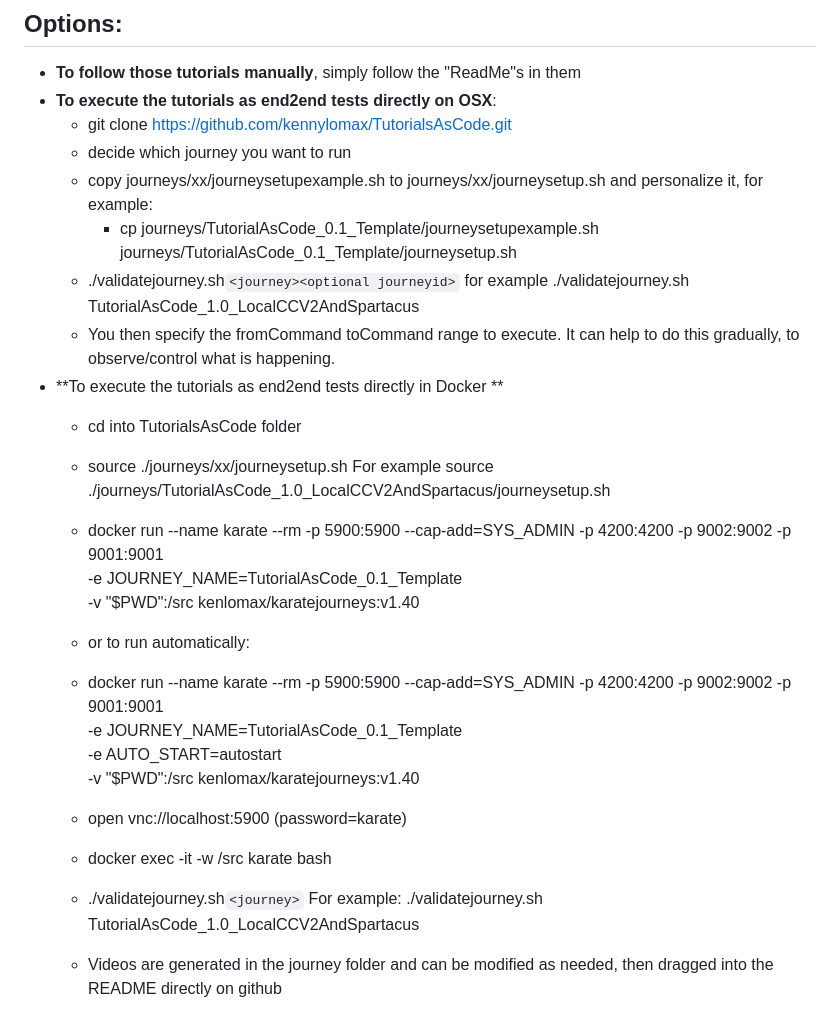
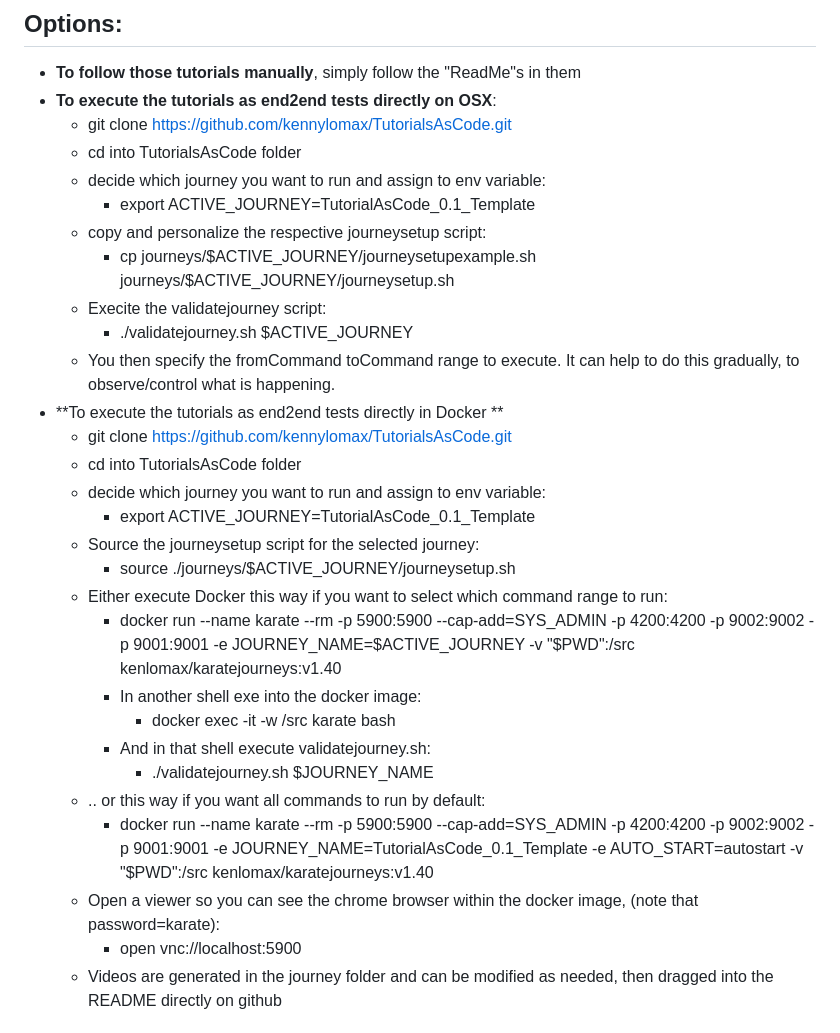
Before and after one commit to kennylomax/TutorialsAsCode, a Markdown page: README.md, the part around the change. Drawn GitHub-style.

Commit message:
More detailed steps

```diff
--- a/README.md
+++ b/README.md
@@ -20,26 +20,31 @@
 - **To follow those tutorials manually**, simply follow the "ReadMe"s in them
 - **To execute the tutorials as end2end tests directly on OSX**:
   - git clone https://github.com/kennylomax/TutorialsAsCode.git
-  - decide which journey you want to run
-  - copy journeys/xx/journeysetupexample.sh to journeys/xx/journeysetup.sh and personalize it, for example:
-    - cp journeys/TutorialAsCode_0.1_Template/journeysetupexample.sh  journeys/TutorialAsCode_0.1_Template/journeysetup.sh
-  - ./validatejourney.sh`<journey><optional journeyid>` for example ./validatejourney.sh TutorialAsCode_1.0_LocalCCV2AndSpartacus
+  - cd into TutorialsAsCode folder
+  - decide which journey you want to run and assign to env variable:
+    - export ACTIVE_JOURNEY=TutorialAsCode_0.1_Template
+  - copy and personalize the respective journeysetup script:
+    - cp journeys/$ACTIVE_JOURNEY/journeysetupexample.sh  journeys/$ACTIVE_JOURNEY/journeysetup.sh
+  - Execite the validatejourney script:
+    - ./validatejourney.sh $ACTIVE_JOURNEY
   - You then specify the fromCommand toCommand range to execute. It can help to do this gradually, to observe/control what is happening.
 - **To execute the tutorials as end2end tests directly in Docker **
+  - git clone https://github.com/kennylomax/TutorialsAsCode.git
   - cd into TutorialsAsCode folder
-  - source ./journeys/xx/journeysetup.sh   For example  source ./journeys/TutorialAsCode_1.0_LocalCCV2AndSpartacus/journeysetup.sh
-  - docker run --name karate --rm -p 5900:5900 --cap-add=SYS_ADMIN -p 4200:4200 -p 9002:9002 -p 9001:9001 \
-     -e JOURNEY_NAME=TutorialAsCode_0.1_Template \
-     -v "$PWD":/src kenlomax/karatejourneys:v1.40
-  - or to run automatically:
-  -  docker run --name karate --rm -p 5900:5900 --cap-add=SYS_ADMIN -p 4200:4200 -p 9002:9002 -p 9001:9001 \
-     -e JOURNEY_NAME=TutorialAsCode_0.1_Template \
-     -e AUTO_START=autostart \
-     -v "$PWD":/src kenlomax/karatejourneys:v1.40
-
-  - open vnc://localhost:5900 (password=karate)
-  - docker exec -it -w /src karate bash
-  - ./validatejourney.sh`<journey>` For example:  ./validatejourney.sh TutorialAsCode_1.0_LocalCCV2AndSpartacus
+  - decide which journey you want to run and assign to env variable:
+    - export ACTIVE_JOURNEY=TutorialAsCode_0.1_Template
+  - Source the journeysetup script for the selected journey:
+    - source ./journeys/$ACTIVE_JOURNEY/journeysetup.sh
+  - Either execute Docker this way if you want to select which command range to run:
+    - docker run --name karate --rm -p 5900:5900 --cap-add=SYS_ADMIN -p 4200:4200 -p 9002:9002 -p 9001:9001 -e JOURNEY_NAME=$ACTIVE_JOURNEY -v "$PWD":/src kenlomax/karatejourneys:v1.40
+    - In another shell exe into the docker image:
+      - docker exec -it -w /src karate bash
+    - And in that shell execute validatejourney.sh:
+      - ./validatejourney.sh $JOURNEY_NAME
+  - .. or this way if you want all commands to run by default:
+    -  docker run --name karate --rm -p 5900:5900 --cap-add=SYS_ADMIN -p 4200:4200 -p 9002:9002 -p 9001:9001 -e JOURNEY_NAME=TutorialAsCode_0.1_Template -e AUTO_START=autostart -v "$PWD":/src kenlomax/karatejourneys:v1.40
+  - Open a viewer so you can see the chrome browser within the docker image, (note that password=karate):
+    - open vnc://localhost:5900
   - Videos are generated in the journey folder and can be modified as needed, then dragged into the README directly on github
 
 ## To add a journey ABC, use the existing ones as examples:
```
